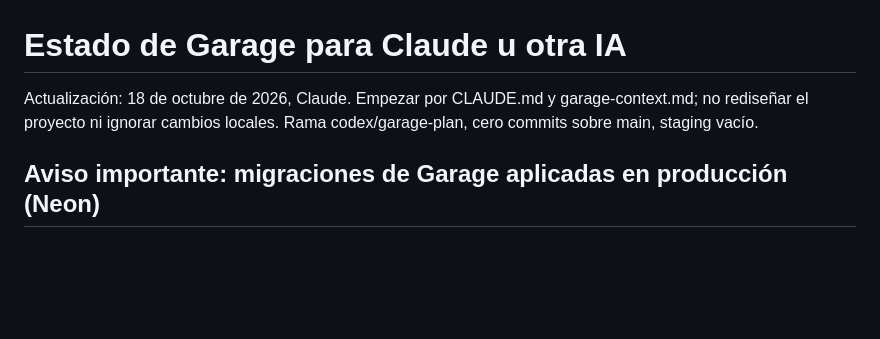
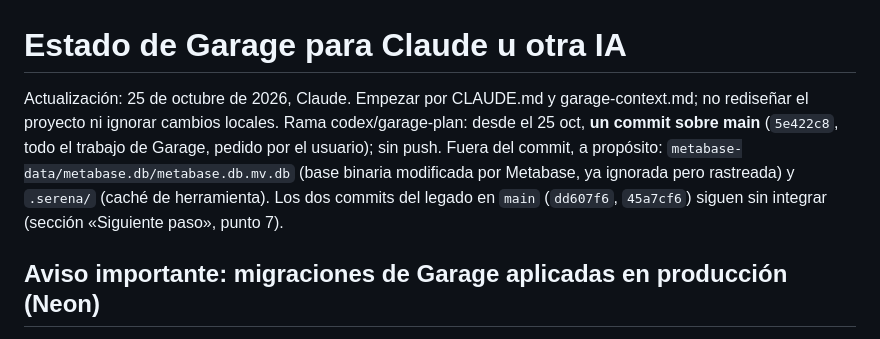
Before and after one commit to maxicombina/stravagancia, a Markdown page: docs/garage-handoff.md, the part around the change. Rendered like a GitHub page; blank space fills up the shorter version.

Commit message:
docs(garage): record the first commit of the branch in CLAUDE.md and the handoff

```diff
--- a/docs/garage-handoff.md
+++ b/docs/garage-handoff.md
@@ -1,8 +1,13 @@
 # Estado de Garage para Claude u otra IA
 
-Actualización: 18 de octubre de 2026, Claude. Empezar por CLAUDE.md y
+Actualización: 25 de octubre de 2026, Claude. Empezar por CLAUDE.md y
 garage-context.md; no rediseñar el proyecto ni ignorar cambios locales. Rama
-codex/garage-plan, cero commits sobre main, staging vacío.
+codex/garage-plan: desde el 25 oct, **un commit sobre main** (`5e422c8`, todo el
+trabajo de Garage, pedido por el usuario); sin push. Fuera del commit, a
+propósito: `metabase-data/metabase.db/metabase.db.mv.db` (base binaria
+modificada por Metabase, ya ignorada pero rastreada) y `.serena/` (caché de
+herramienta). Los dos commits del legado en `main` (`dd607f6`, `45a7cf6`)
+siguen sin integrar (sección «Siguiente paso», punto 7).
 
 ## Aviso importante: migraciones de Garage aplicadas en producción (Neon)
 
```
Also changed, not shown: CLAUDE.md (+4 -1 lines).
